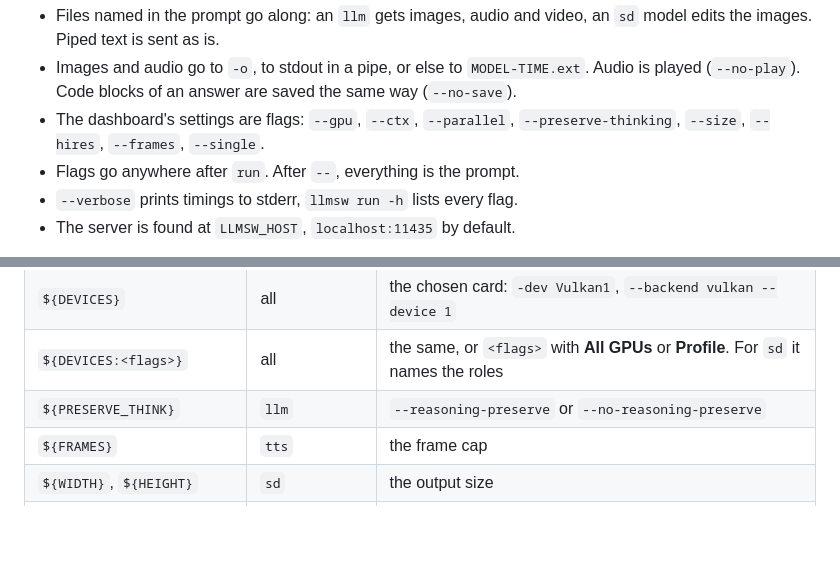
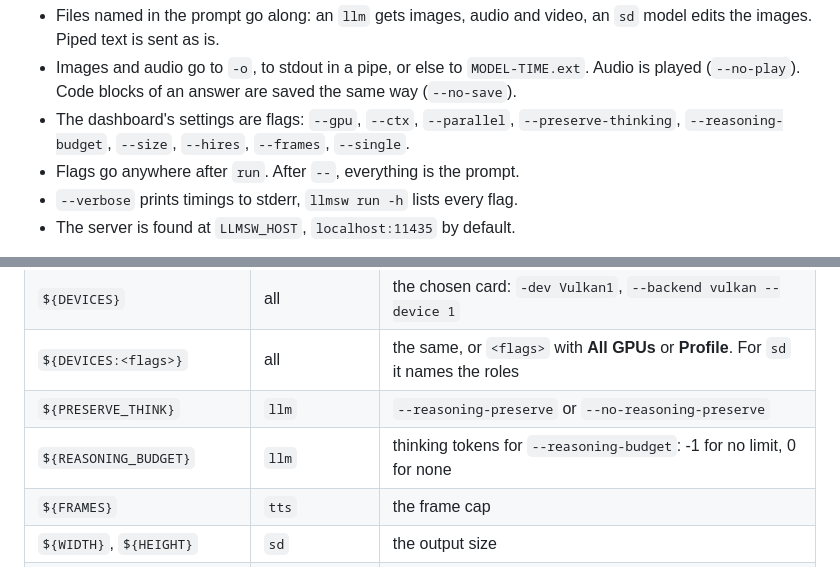
Before and after one commit to architector1324/llama-switch, a Markdown page: README.md, 2 parts joined by grey strips. Drawn GitHub-style; blank space fills up the shorter version.

```diff
--- a/README.md
+++ b/README.md
@@ -51,7 +51,7 @@ cat ticket.txt | llmsw run clef:9b "Is this urgent?"
 
 - Files named in the prompt go along: an `llm` gets images, audio and video, an `sd` model edits the images. Piped text is sent as is.
 - Images and audio go to `-o`, to stdout in a pipe, or else to `MODEL-TIME.ext`. Audio is played (`--no-play`). Code blocks of an answer are saved the same way (`--no-save`).
-- The dashboard's settings are flags: `--gpu`, `--ctx`, `--parallel`, `--preserve-thinking`, `--size`, `--hires`, `--frames`, `--single`.
+- The dashboard's settings are flags: `--gpu`, `--ctx`, `--parallel`, `--preserve-thinking`, `--reasoning-budget`, `--size`, `--hires`, `--frames`, `--single`.
 - Flags go anywhere after `run`. After `--`, everything is the prompt.
 - `--verbose` prints timings to stderr, `llmsw run -h` lists every flag.
 - The server is found at `LLMSW_HOST`, `localhost:11435` by default.
@@ -130,6 +130,7 @@ The first quant is the default and goes by the bare id (`qwen-3`). The others ge
 | `${DEVICES}` | all | the chosen card: `-dev Vulkan1`, `--backend vulkan --device 1` |
 | `${DEVICES:<flags>}` | all | the same, or `<flags>` with **All GPUs** or **Profile**. For `sd` it names the roles |
 | `${PRESERVE_THINK}` | `llm` | `--reasoning-preserve` or `--no-reasoning-preserve` |
+| `${REASONING_BUDGET}` | `llm` | thinking tokens for `--reasoning-budget`: -1 for no limit, 0 for none |
 | `${FRAMES}` | `tts` | the frame cap |
 | `${WIDTH}`, `${HEIGHT}` | `sd` | the output size |
 | `${HIRES}`, `${HIRES:<flags>}` | `sd` | `--hires` or `<flags>` with Hires Fix on, nothing with it off |
```
Also changed, not shown: README.ru.md (+2 -1 lines).
